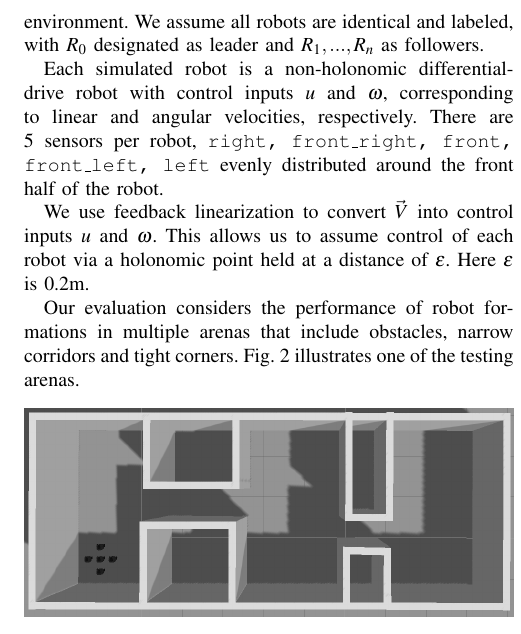
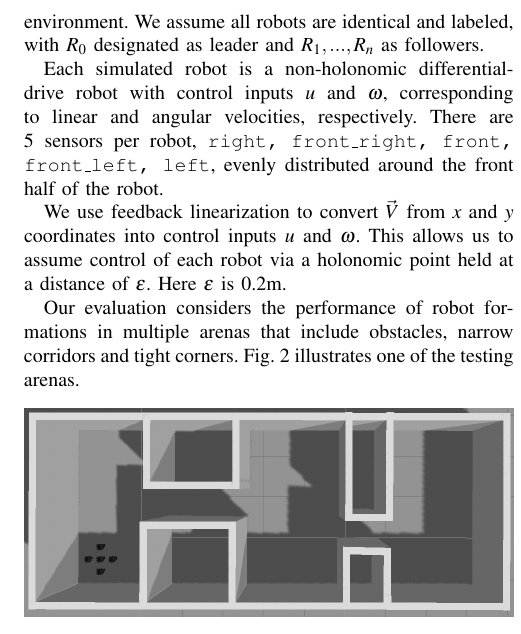
Before and after one commit to DoodleBobBuffPants/RobotProject, a LaTeX paper (Report/Report.tex): part of one column of page 2 of 3, cut so that both start at the same text. Compiled offline with pdfLaTeX.

Commit message:
mention that the vector is in x y space to justify feedbacklin

```diff
--- a/Report/Report.tex
+++ b/Report/Report.tex
@@ -93,12 +93,12 @@ The addition of logical rules handles the avoidance of other robots in the centr
 
 We conduct experiments on 5 TurtleBot3 \cite{turtlebot} robots controlled using ROS \cite{ros} with Gazebo \cite{gazebo} as the simulation environment. We assume all robots are identical and labeled, with $R_0$ designated as leader and $R_1,...,R_n$ as followers.
 
-Each simulated robot is a non-holonomic differential-drive robot with control inputs $u$ and $\omega$, corresponding to linear and angular velocities, respectively. There are 5 sensors per robot, \texttt{right, front\_right, front, front\_left, left} evenly distributed around the front half of the robot.
+Each simulated robot is a non-holonomic differential-drive robot with control inputs $u$ and $\omega$, corresponding to linear and angular velocities, respectively. There are 5 sensors per robot, \texttt{right, front\_right, front, front\_left, left}, evenly distributed around the front half of the robot.
 
-We use feedback linearization to convert $\vec{V}$ into control inputs $u$ and $\omega$. This allows us to assume control of each robot via a holonomic point held at a distance of $\epsilon$. Here $\epsilon$ is 0.2m.
+We use feedback linearization to convert $\vec{V}$ from $x$ and $y$ coordinates into control inputs $u$ and $\omega$. This allows us to assume control of each robot via a holonomic point held at a distance of $\epsilon$. Here $\epsilon$ is 0.2m.
 
-% TODO: figure out what our evaluation is doing and then do this scentence.
-% to do need to amend this if our final impl doesnt do this! i.e. are we talking about all these? probs not
+% TODO: figure out what our evaluation is doing and then do this sentence
+% TODO: need to amend this if our final implementation doesn't do this! i.e. are we talking about all these? probs not
 Our evaluation considers the performance of robot formations in multiple arenas that include obstacles, narrow corridors and tight corners. Fig. \ref{corridorworld} illustrates one of the testing arenas.
 
 \begin{figure}[thpb]
```
